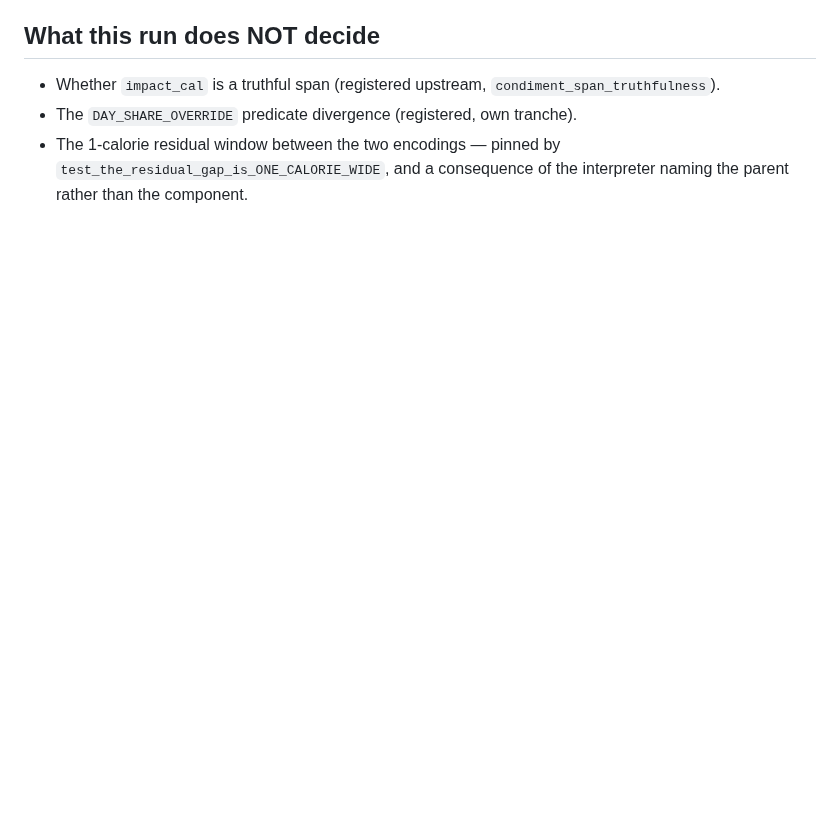
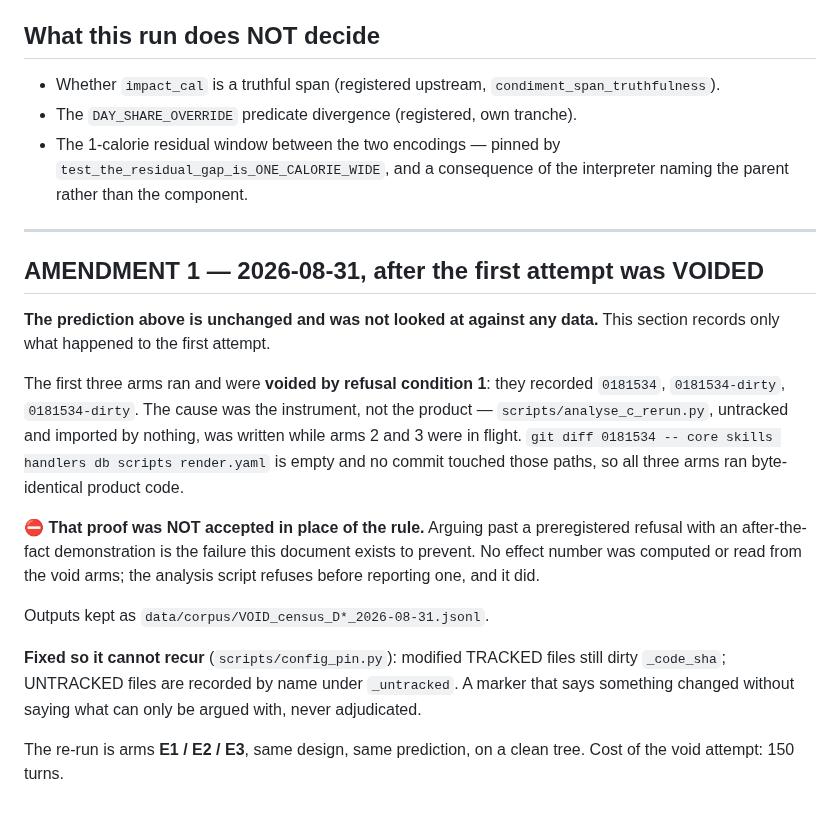
Before and after one commit to dvoskin/arnie, a Markdown page: docs/PREREG_C_RERUN_2026-08-31.md, the part around the change. Rendered like a GitHub page; blank space fills up the shorter version.

Commit message:
Preregistration amendment 1: the first C re-run was voided, prediction unchanged
Co-Authored-By: Claude Opus 5 <noreply@anthropic.com>

```diff
--- a/docs/PREREG_C_RERUN_2026-08-31.md
+++ b/docs/PREREG_C_RERUN_2026-08-31.md
@@ -90,3 +90,33 @@ Per case and rep, from the frozen JSONL:
 - The 1-calorie residual window between the two encodings — pinned by
   `test_the_residual_gap_is_ONE_CALORIE_WIDE`, and a consequence of the
   interpreter naming the parent rather than the component.
+
+---
+
+## AMENDMENT 1 — 2026-08-31, after the first attempt was VOIDED
+
+**The prediction above is unchanged and was not looked at against any data.**
+This section records only what happened to the first attempt.
+
+The first three arms ran and were **voided by refusal condition 1**: they
+recorded `0181534`, `0181534-dirty`, `0181534-dirty`. The cause was the
+instrument, not the product — `scripts/analyse_c_rerun.py`, untracked and
+imported by nothing, was written while arms 2 and 3 were in flight.
+`git diff 0181534 -- core skills handlers db scripts render.yaml` is empty and
+no commit touched those paths, so all three arms ran byte-identical product
+code.
+
+⛔ **That proof was NOT accepted in place of the rule.** Arguing past a
+preregistered refusal with an after-the-fact demonstration is the failure this
+document exists to prevent. No effect number was computed or read from the void
+arms; the analysis script refuses before reporting one, and it did.
+
+Outputs kept as `data/corpus/VOID_census_D*_2026-08-31.jsonl`.
+
+**Fixed so it cannot recur** (`scripts/config_pin.py`): modified TRACKED files
+still dirty `_code_sha`; UNTRACKED files are recorded by name under
+`_untracked`. A marker that says something changed without saying what can only
+be argued with, never adjudicated.
+
+The re-run is arms **E1 / E2 / E3**, same design, same prediction, on a clean
+tree. Cost of the void attempt: 150 turns.
```
